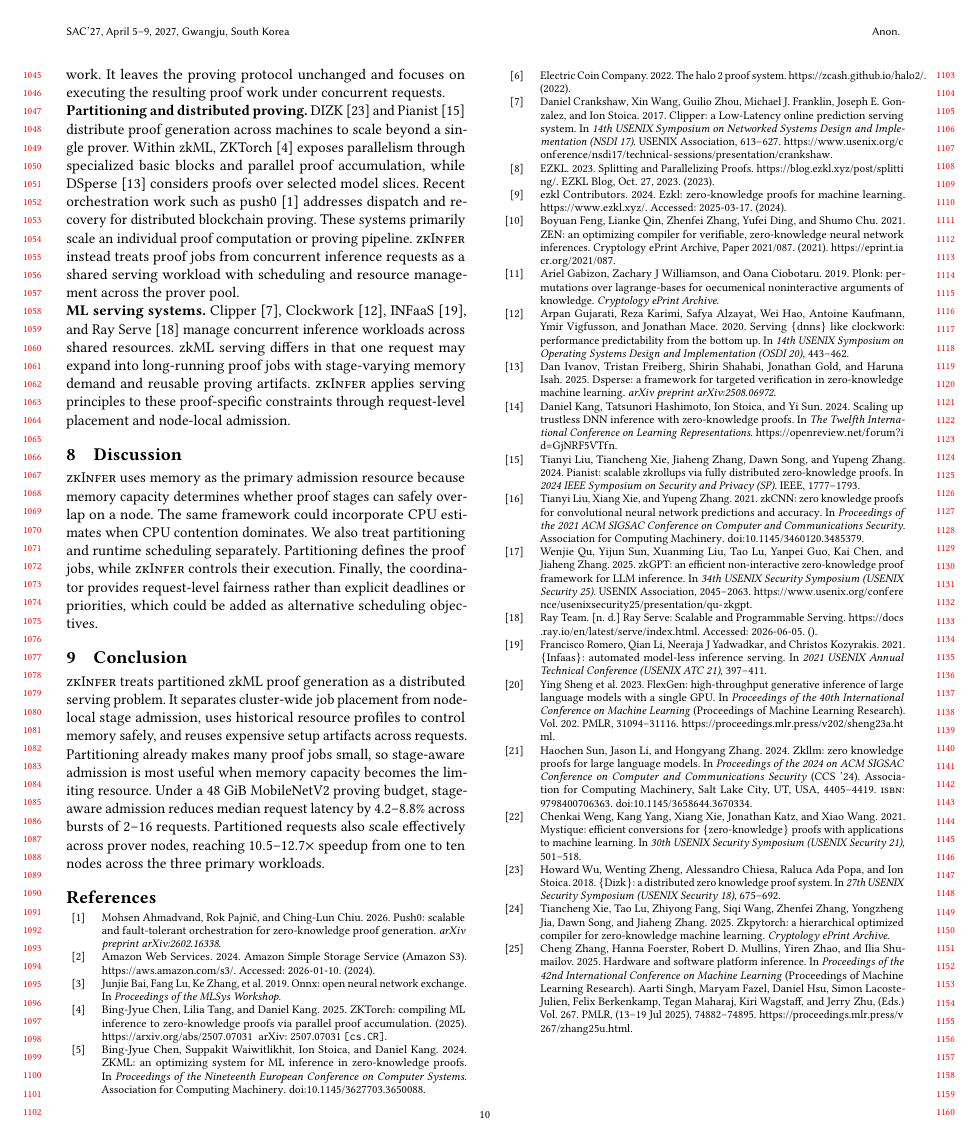
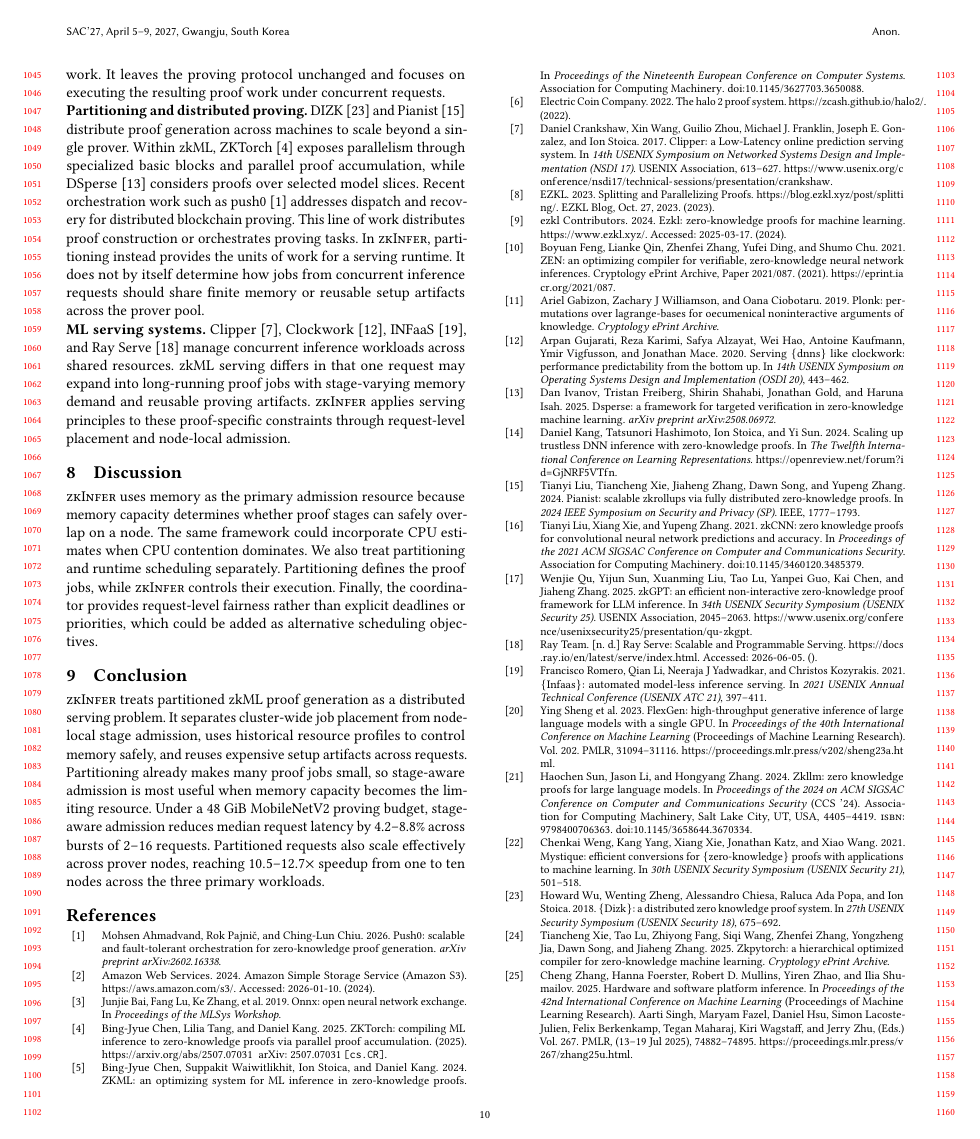
Before and after one commit to pw-02/sacdad27, a LaTeX paper (SAC27__DRAFT/main.tex, which reads SAC27__DRAFT/sections/relatedwork.tex): page 10 of 10. Compiled offline with pdfLaTeX.

Commit message:
Sharpen distinction from distributed proving work

```diff
--- a/SAC27__DRAFT/sections/relatedwork.tex
+++ b/SAC27__DRAFT/sections/relatedwork.tex
@@ -18,10 +18,11 @@ ZKTorch~\cite{chen2025zktorch} exposes parallelism through specialized
 basic blocks and parallel proof accumulation, while
 DSperse~\cite{ivanov2025dsperse} considers proofs over selected model
 slices. Recent orchestration work such as push0~\cite{ahmadvand2026push0}
-addresses dispatch and recovery for distributed blockchain proving. These
-systems primarily scale an individual proof computation or proving pipeline.
-\TITLE{} instead treats proof jobs from concurrent inference requests as a
-shared serving workload with scheduling and resource management across the
+addresses dispatch and recovery for distributed blockchain proving. This line
+of work distributes proof construction or orchestrates proving tasks. In
+\TITLE{}, partitioning instead provides the units of work for a serving
+runtime. It does not by itself determine how jobs from concurrent inference
+requests should share finite memory or reusable setup artifacts across the
 prover pool.
 
 \noindent\textbf{ML serving systems.}
```
